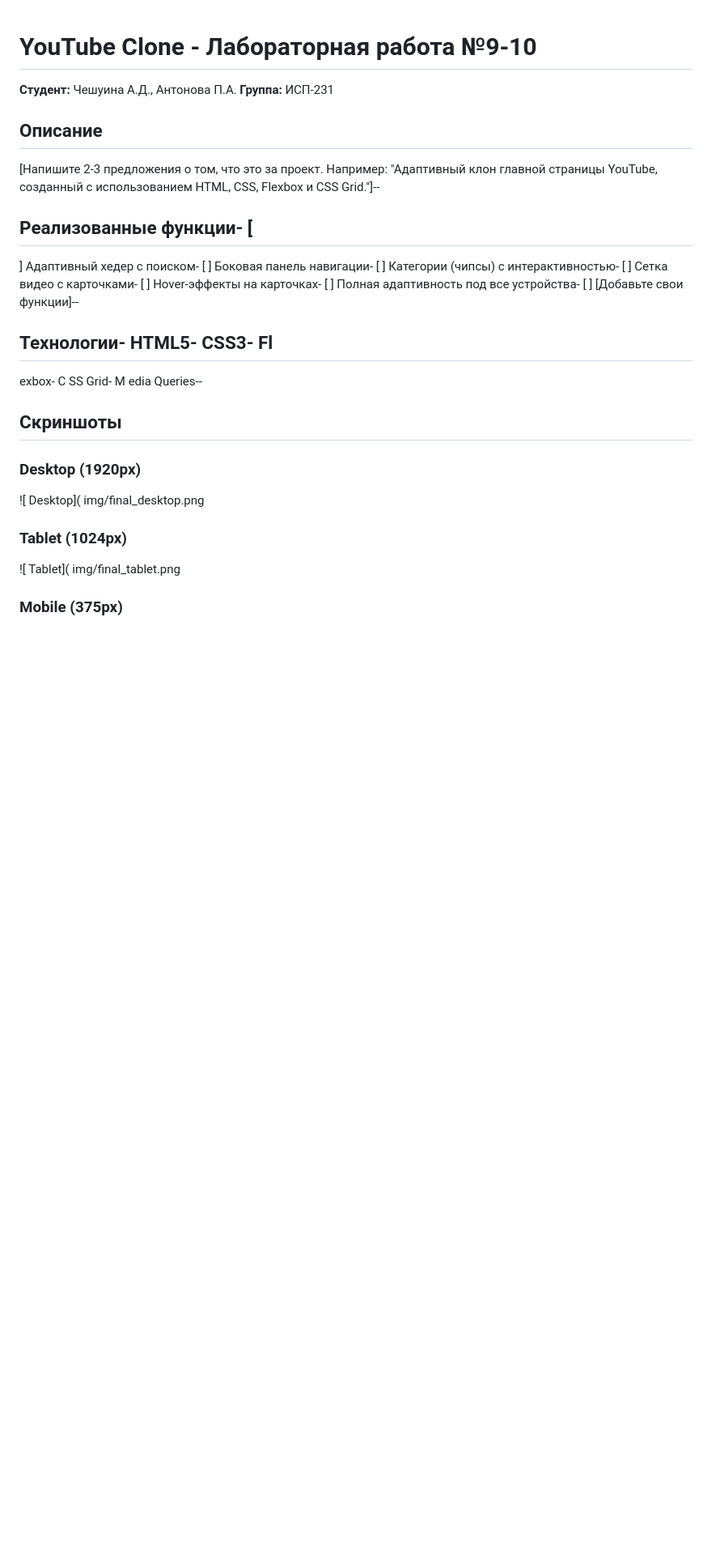
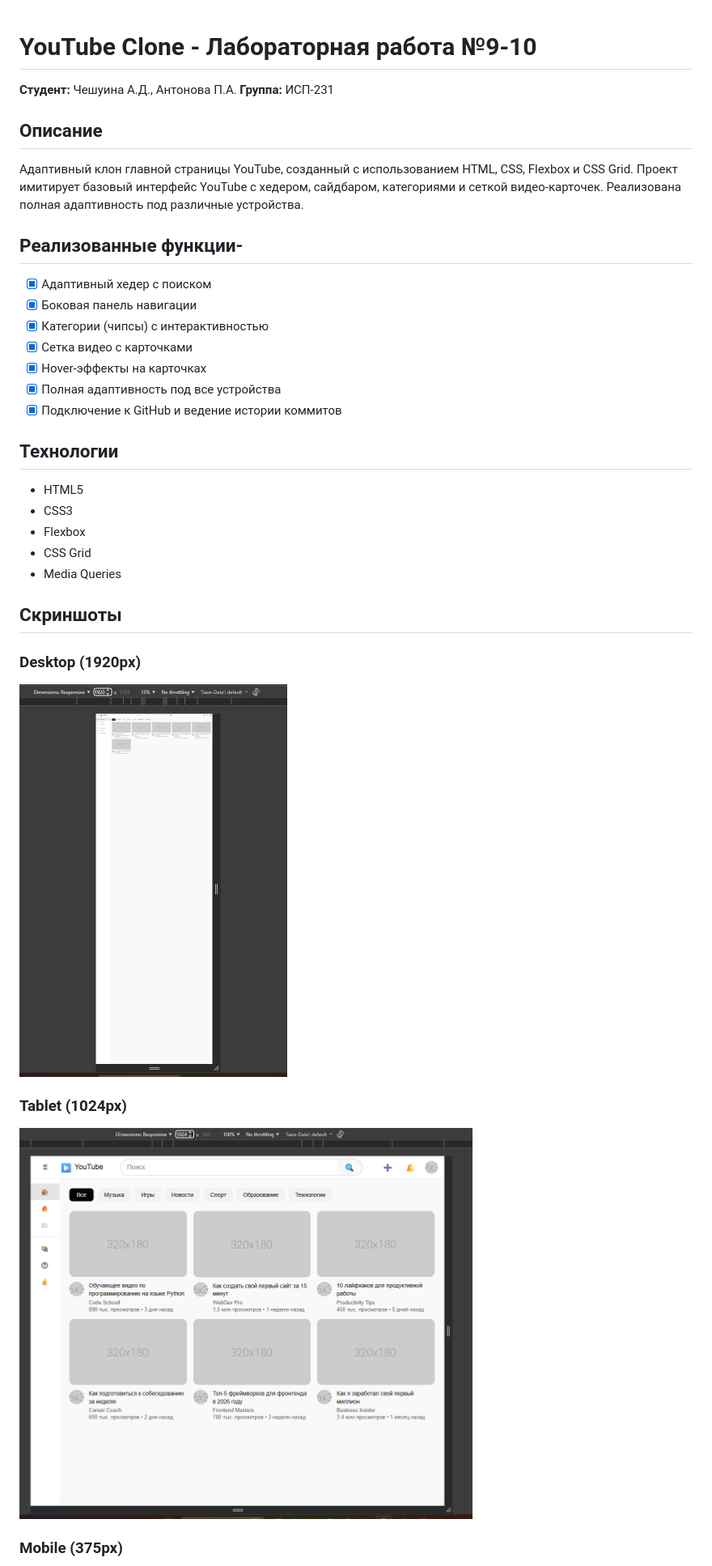
Before and after one commit to eriyknas/Lab10_YouTube, a Markdown page: README.md, the part around the change printed below. Shown: that part at 81% size. GitHub-like rendering; blank space fills up the shorter version.

```diff
--- a/README.md
+++ b/README.md
@@ -4,27 +4,24 @@
 **Группа:**
 ИСП-231
 ## Описание
-[Напишите 2-3 предложения о том, что это за проект. Например: "Адаптивный клон главной
-страницы YouTube, созданный с использованием HTML, CSS, Flexbox и CSS Grid."]--
-## Реализованные функции- [
-] Адаптивный хедер с поиском- [
-] Боковая панель навигации- [
-] Категории (чипсы) с интерактивностью- [
-] Сетка видео с карточками- [
-] Hover-эффекты на карточках- [
-] Полная адаптивность под все устройства- [
-] [Добавьте свои функции]--
-## Технологии- HTML5- CSS3- Fl
-exbox- C
-SS Grid- M
-edia Queries--
+Адаптивный клон главной страницы YouTube, созданный с использованием HTML, CSS, Flexbox и CSS Grid. Проект имитирует базовый интерфейс YouTube с хедером, сайдбаром, категориями и сеткой видео-карточек. Реализована полная адаптивность под различные устройства.
+## Реализованные функции-
+- [x] Адаптивный хедер с поиском
+- [x] Боковая панель навигации
+- [x] Категории (чипсы) с интерактивностью
+- [x] Сетка видео с карточками
+- [x] Hover-эффекты на карточках
+- [x] Полная адаптивность под все устройства
+- [x] Подключение к GitHub и ведение истории коммитов
+## Технологии
+- HTML5
+- CSS3
+- Flexbox
+- CSS Grid
+- Media Queries
 ## Скриншоты
 ### Desktop (1920px)
-![
-Desktop](
-img/final_desktop.png
+![1](img/adaptiv_desktop.png)
 ### Tablet (1024px)
-![
-Tablet](
-img/final_tablet.png
+![2](img/adaptiv_tablet.png)
 ### Mobile (375px)
```
Also changed, not shown: other parts of README.md (+11 -24 lines), img/structura.png (added).
